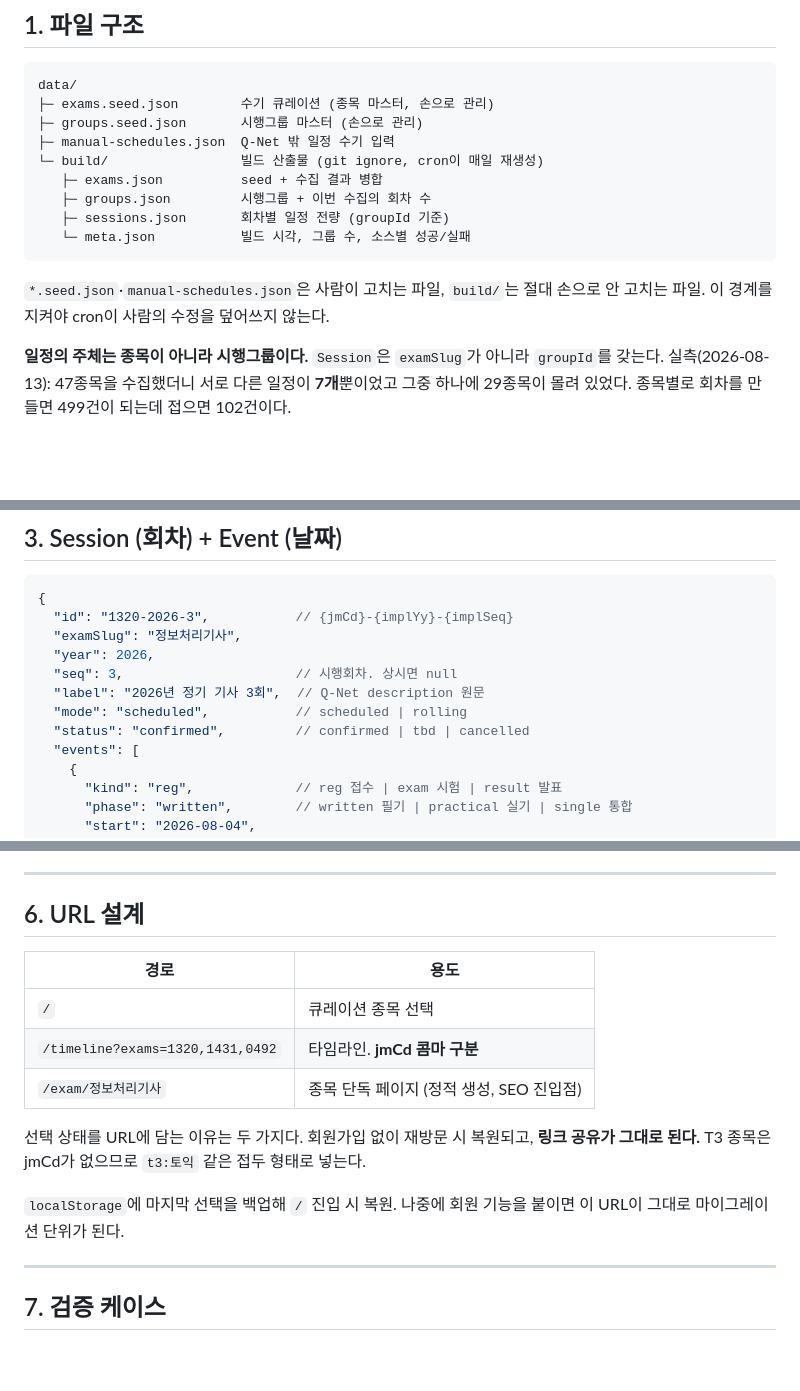
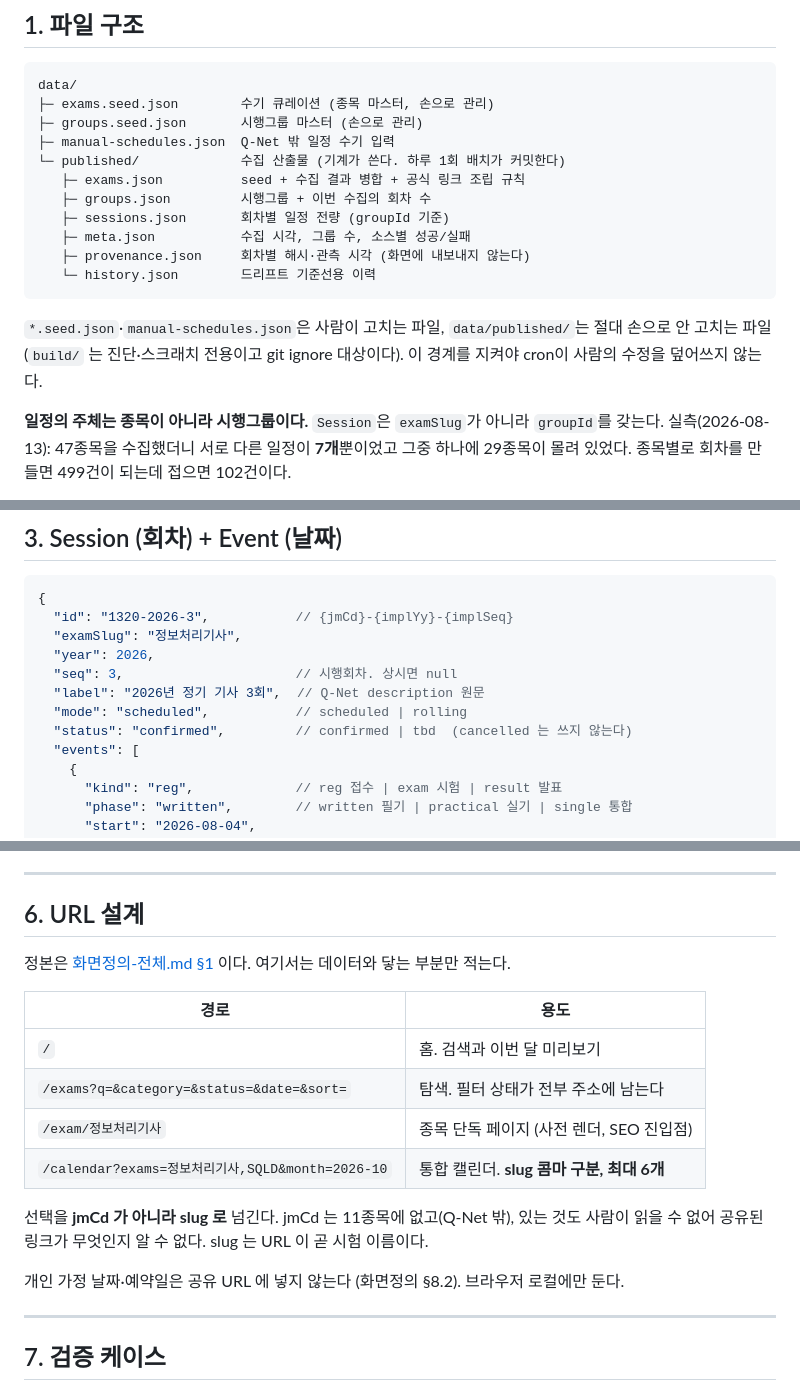
Before and after one commit to kwoooj/exammoa, a Markdown page: docs/reference/데이터-스키마.md, 3 parts joined by grey strips. Drawn GitHub-style; blank space fills up the shorter version.

````diff
--- a/docs/reference/데이터-스키마.md
+++ b/docs/reference/데이터-스키마.md
@@ -26,14 +26,16 @@ data/
 ├─ exams.seed.json        수기 큐레이션 (종목 마스터, 손으로 관리)
 ├─ groups.seed.json       시행그룹 마스터 (손으로 관리)
 ├─ manual-schedules.json  Q-Net 밖 일정 수기 입력
-└─ build/                 빌드 산출물 (git ignore, cron이 매일 재생성)
-   ├─ exams.json          seed + 수집 결과 병합
+└─ published/             수집 산출물 (기계가 쓴다. 하루 1회 배치가 커밋한다)
+   ├─ exams.json          seed + 수집 결과 병합 + 공식 링크 조립 규칙
    ├─ groups.json         시행그룹 + 이번 수집의 회차 수
    ├─ sessions.json       회차별 일정 전량 (groupId 기준)
-   └─ meta.json           빌드 시각, 그룹 수, 소스별 성공/실패
+   ├─ meta.json           수집 시각, 그룹 수, 소스별 성공/실패
+   ├─ provenance.json     회차별 해시·관측 시각 (화면에 내보내지 않는다)
+   └─ history.json        드리프트 기준선용 이력
 ```
 
-`*.seed.json`·`manual-schedules.json`은 사람이 고치는 파일, `build/`는 절대 손으로 안 고치는 파일. 이 경계를 지켜야 cron이 사람의 수정을 덮어쓰지 않는다.
+`*.seed.json`·`manual-schedules.json`은 사람이 고치는 파일, `data/published/`는 절대 손으로 안 고치는 파일 (`build/` 는 진단·스크래치 전용이고 git ignore 대상이다). 이 경계를 지켜야 cron이 사람의 수정을 덮어쓰지 않는다.
 
 **일정의 주체는 종목이 아니라 시행그룹이다.** `Session`은 `examSlug`가 아니라 `groupId`를 갖는다. 실측(2026-08-13): 47종목을 수집했더니 서로 다른 일정이 **7개**뿐이었고 그중 하나에 29종목이 몰려 있었다. 종목별로 회차를 만들면 499건이 되는데 접으면 102건이다.
 
@@ -86,7 +88,7 @@ data/
   "seq": 3,                      // 시행회차. 상시면 null
   "label": "2026년 정기 기사 3회",  // Q-Net description 원문
   "mode": "scheduled",           // scheduled | rolling
-  "status": "confirmed",         // confirmed | tbd | cancelled
+  "status": "confirmed",         // confirmed | tbd  (cancelled 는 쓰지 않는다)
   "events": [
     {
       "kind": "reg",             // reg 접수 | exam 시험 | result 발표
@@ -183,15 +185,18 @@ GitHub Actions (하루 1회, 04:00 KST)
 
 ## 6. URL 설계
 
+정본은 [화면정의-전체.md §1](화면정의-전체.md) 이다. 여기서는 데이터와 닿는 부분만 적는다.
+
 | 경로 | 용도 |
 |---|---|
-| `/` | 큐레이션 종목 선택 |
-| `/timeline?exams=1320,1431,0492` | 타임라인. **jmCd 콤마 구분** |
-| `/exam/정보처리기사` | 종목 단독 페이지 (정적 생성, SEO 진입점) |
+| `/` | 홈. 검색과 이번 달 미리보기 |
+| `/exams?q=&category=&status=&date=&sort=` | 탐색. 필터 상태가 전부 주소에 남는다 |
+| `/exam/정보처리기사` | 종목 단독 페이지 (사전 렌더, SEO 진입점) |
+| `/calendar?exams=정보처리기사,SQLD&month=2026-10` | 통합 캘린더. **slug 콤마 구분, 최대 6개** |
 
-선택 상태를 URL에 담는 이유는 두 가지다. 회원가입 없이 재방문 시 복원되고, **링크 공유가 그대로 된다.** T3 종목은 jmCd가 없으므로 `t3:토익` 같은 접두 형태로 넣는다.
+선택을 **jmCd 가 아니라 slug 로** 넘긴다. jmCd 는 11종목에 없고(Q-Net 밖), 있는 것도 사람이 읽을 수 없어 공유된 링크가 무엇인지 알 수 없다. slug 는 URL 이 곧 시험 이름이다.
 
-`localStorage`에 마지막 선택을 백업해 `/` 진입 시 복원. 나중에 회원 기능을 붙이면 이 URL이 그대로 마이그레이션 단위가 된다.
+개인 가정 날짜·예약일은 공유 URL 에 넣지 않는다 (화면정의 §8.2). 브라우저 로컬에만 둔다.
 
 ---
 
````
Also changed, not shown: docs/reference/기획-배경.md (+34 -4 lines).
